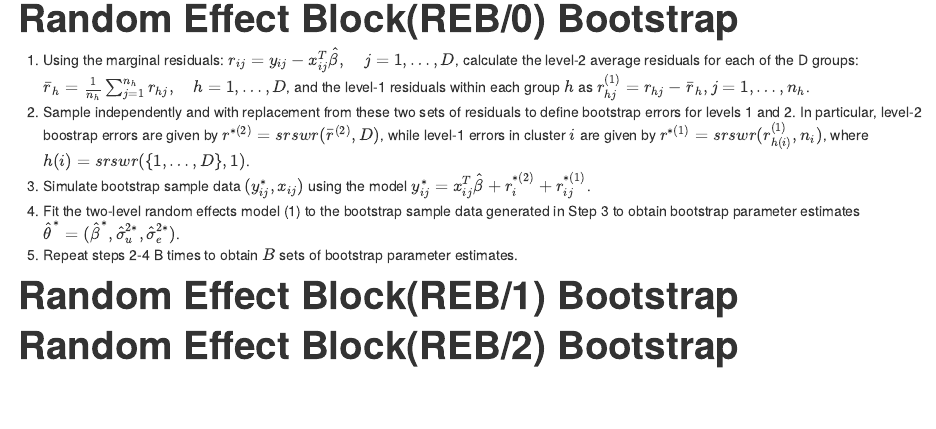
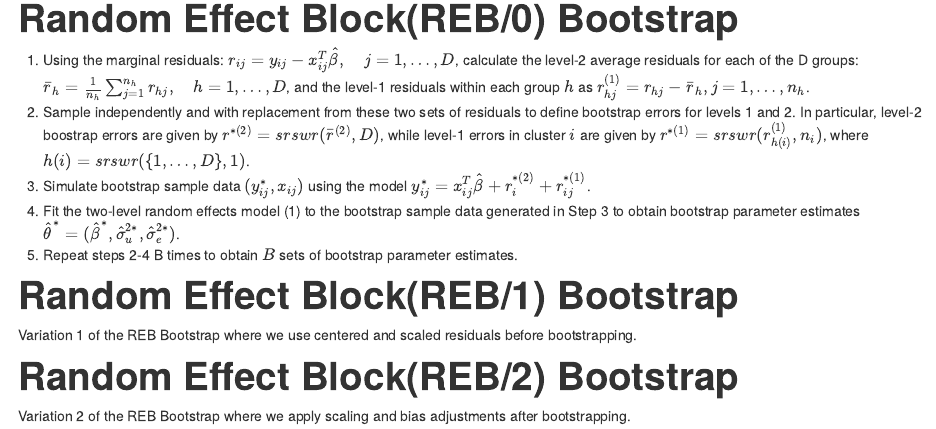
Before and after one commit to aloy/lmeresampler, an R Markdown document (inst/Different_Types_of_Bootstraps.Rmd): the page in a window 1100 px wide, from 1420 px down. The pictures show the output file inst/Different_Types_of_Bootstraps.html that the author committed with the source, opened offline.

Commit message:
Explained REB/*
Explained the REB/* variations in more detail but still have more to add

```diff
--- a/inst/Different_Types_of_Bootstraps.Rmd
+++ b/inst/Different_Types_of_Bootstraps.Rmd
@@ -62,6 +62,8 @@ Random Effect Block(REB/0) Bootstrap
 
 Random Effect Block(REB/1) Bootstrap
 ==============================
+Variation 1 of the REB Bootstrap where we use centered and scaled residuals before bootstrapping.
 
 Random Effect Block(REB/2) Bootstrap
 ==============================
+Variation 2 of the REB Bootstrap where we apply scaling and bias adjustments after bootstrapping.
```
Also changed, not shown: inst/Different_Types_of_Bootstraps.html.
